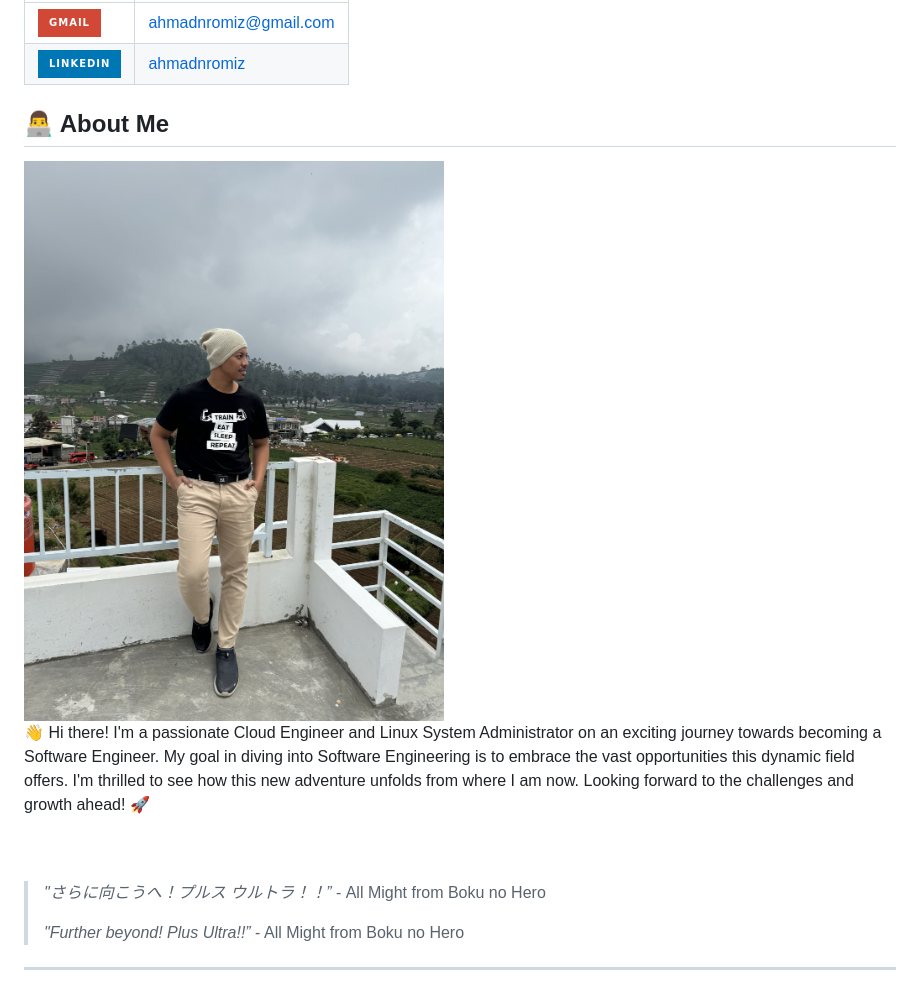
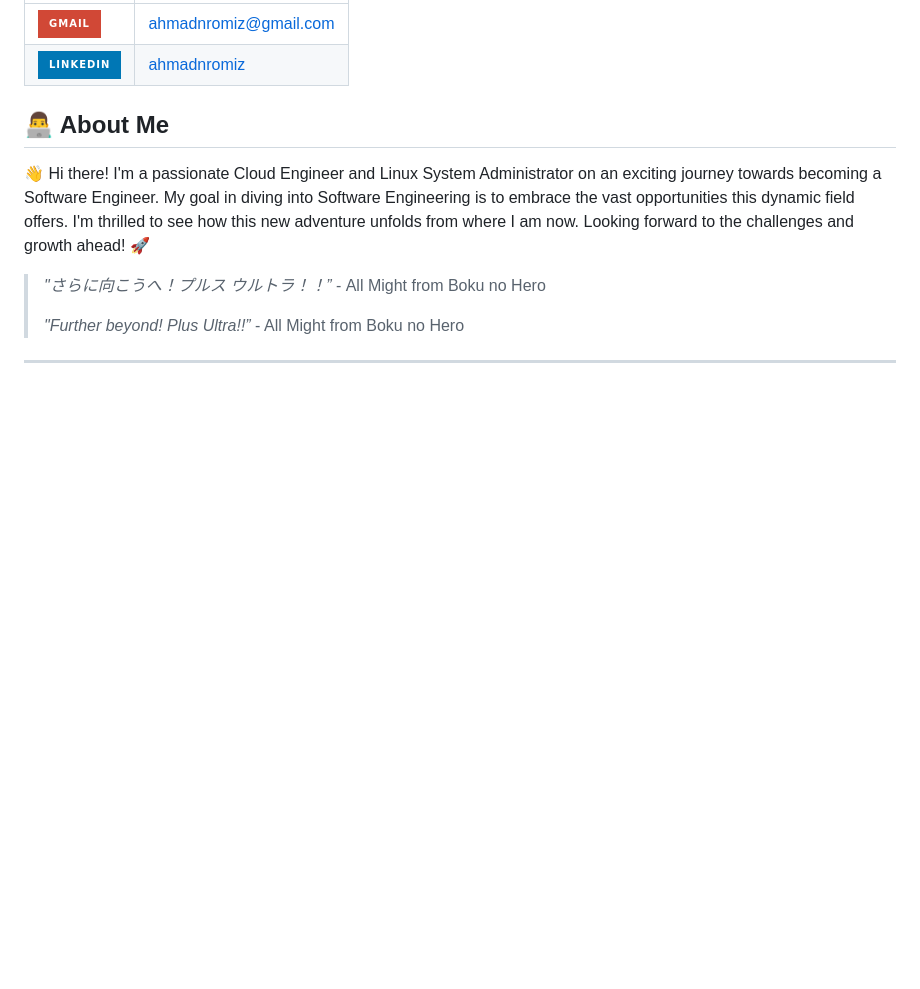
Before and after one commit to revou-fsse-5/module-1-kingahmadr, a Markdown page: README.md, the part around the change printed below. GitHub-like rendering; badges without logos; blank space fills up the shorter version.

Commit message:
final revised ReadMe

```diff
--- a/README.md
+++ b/README.md
@@ -9,12 +9,14 @@
 
 ## 👨‍💻 About Me
 
-<div class="container" style="display: flex; align-items: center;">
+<!-- <div class="container" style="display: flex; align-items: center;">
     <img src="Images/Profile.jpg" alt="Blueberry Muffins" style="max-width: 150px; height: auto; border-radius: 50%; margin-right: 20px;">
     <p>👋 Hi there! I'm a passionate Cloud Engineer and Linux System Administrator on an exciting journey towards becoming a Software Engineer. My goal in diving into Software Engineering is to embrace the vast opportunities this dynamic field offers. I'm thrilled to see how this new adventure unfolds from where I am now. Looking forward to the challenges and growth ahead! 🚀</p>
 </div>
 <br>
-<br>
+<br> -->
+
+<p>👋 Hi there! I'm a passionate Cloud Engineer and Linux System Administrator on an exciting journey towards becoming a Software Engineer. My goal in diving into Software Engineering is to embrace the vast opportunities this dynamic field offers. I'm thrilled to see how this new adventure unfolds from where I am now. Looking forward to the challenges and growth ahead! 🚀</p>
 
 
 > _"さらに向こうへ！プルス ウルトラ！！”_ - All Might from Boku no Hero
```
Also changed, not shown: other parts of README.md (+0 -3 lines).
